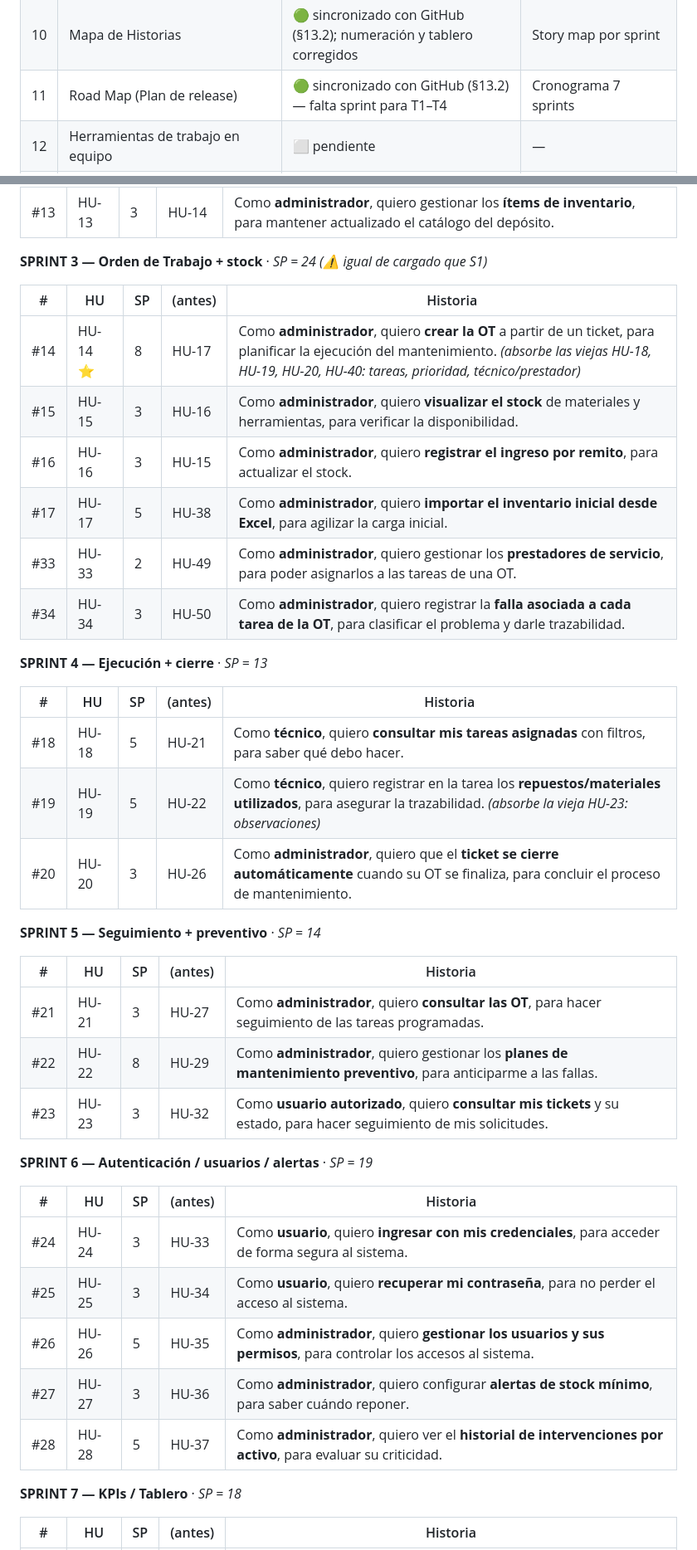
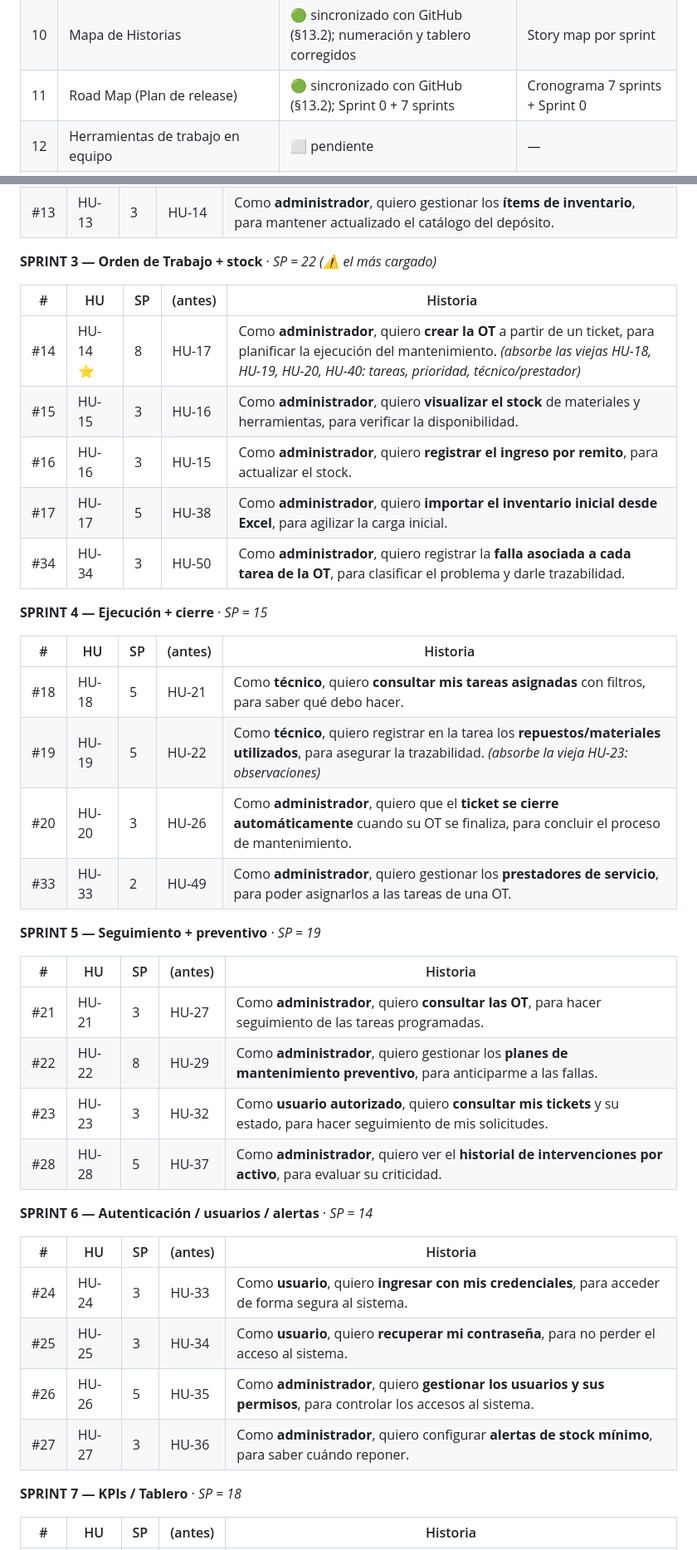
Before and after one commit to matiasgzlez/SIGMA-Seminario-Integrador-G6, a Markdown page: contexto.md, 2 parts joined by grey strips. Shown at 83% size. Drawn GitHub-style.

```diff
--- a/contexto.md
+++ b/contexto.md
@@ -26,7 +26,7 @@
 | 8 | Modelo de Tablas | 🟠 **a corregir** | PDF SQL + ER (ver §11) |
 | 9 | Diccionario de Datos | 🟠 **a corregir** | PDF Diccionario |
 | 10 | Mapa de Historias | 🟢 sincronizado con GitHub (§13.2); numeración y tablero corregidos | Story map por sprint |
-| 11 | Road Map (Plan de release) | 🟢 sincronizado con GitHub (§13.2) — falta sprint para T1–T4 | Cronograma 7 sprints |
+| 11 | Road Map (Plan de release) | 🟢 sincronizado con GitHub (§13.2); Sprint 0 + 7 sprints | Cronograma 7 sprints + Sprint 0 |
 | 12 | Herramientas de trabajo en equipo | ⬜ pendiente | — |
 | 13 | Arquitectura de Hardware y Software | ⬜ pendiente | — |
 
@@ -446,7 +448,7 @@ Fechas indicativas por sprint (2 semanas): S1 10–23 ago · S2 24 ago–6 sep
 | #12 | HU-12 | 3 | HU-13 | Como **administrador**, quiero gestionar la **plantilla de tareas**, para estandarizar la creación de las OT. |
 | #13 | HU-13 | 3 | HU-14 | Como **administrador**, quiero gestionar los **ítems de inventario**, para mantener actualizado el catálogo del depósito. |
 
-**SPRINT 3 — Orden de Trabajo + stock** · _SP = 24 (⚠️ igual de cargado que S1)_
+**SPRINT 3 — Orden de Trabajo + stock** · _SP = 22 (⚠️ el más cargado)_
 
 | # | HU | SP | (antes) | Historia |
 |---|----|----|---------|----------|
@@ -454,26 +456,27 @@ Fechas indicativas por sprint (2 semanas): S1 10–23 ago · S2 24 ago–6 sep
 | #15 | HU-15 | 3 | HU-16 | Como **administrador**, quiero **visualizar el stock** de materiales y herramientas, para verificar la disponibilidad. |
 | #16 | HU-16 | 3 | HU-15 | Como **administrador**, quiero **registrar el ingreso por remito**, para actualizar el stock. |
 | #17 | HU-17 | 5 | HU-38 | Como **administrador**, quiero **importar el inventario inicial desde Excel**, para agilizar la carga inicial. |
-| #33 | HU-33 | 2 | HU-49 | Como **administrador**, quiero gestionar los **prestadores de servicio**, para poder asignarlos a las tareas de una OT. |
 | #34 | HU-34 | 3 | HU-50 | Como **administrador**, quiero registrar la **falla asociada a cada tarea de la OT**, para clasificar el problema y darle trazabilidad. |
 
-**SPRINT 4 — Ejecución + cierre** · _SP = 13_
+**SPRINT 4 — Ejecución + cierre** · _SP = 15_
 
 | # | HU | SP | (antes) | Historia |
 |---|----|----|---------|----------|
 | #18 | HU-18 | 5 | HU-21 | Como **técnico**, quiero **consultar mis tareas asignadas** con filtros, para saber qué debo hacer. |
 | #19 | HU-19 | 5 | HU-22 | Como **técnico**, quiero registrar en la tarea los **repuestos/materiales utilizados**, para asegurar la trazabilidad. _(absorbe la vieja HU-23: observaciones)_ |
 | #20 | HU-20 | 3 | HU-26 | Como **administrador**, quiero que el **ticket se cierre automáticamente** cuando su OT se finaliza, para concluir el proceso de mantenimiento. |
+| #33 | HU-33 | 2 | HU-49 | Como **administrador**, quiero gestionar los **prestadores de servicio**, para poder asignarlos a las tareas de una OT. |
 
-**SPRINT 5 — Seguimiento + preventivo** · _SP = 14_
+**SPRINT 5 — Seguimiento + preventivo** · _SP = 19_
 
 | # | HU | SP | (antes) | Historia |
 |---|----|----|---------|----------|
 | #21 | HU-21 | 3 | HU-27 | Como **administrador**, quiero **consultar las OT**, para hacer seguimiento de las tareas programadas. |
 | #22 | HU-22 | 8 | HU-29 | Como **administrador**, quiero gestionar los **planes de mantenimiento preventivo**, para anticiparme a las fallas. |
 | #23 | HU-23 | 3 | HU-32 | Como **usuario autorizado**, quiero **consultar mis tickets** y su estado, para hacer seguimiento de mis solicitudes. |
+| #28 | HU-28 | 5 | HU-37 | Como **administrador**, quiero ver el **historial de intervenciones por activo**, para evaluar su criticidad. |
 
-**SPRINT 6 — Autenticación / usuarios / alertas** · _SP = 19_
+**SPRINT 6 — Autenticación / usuarios / alertas** · _SP = 14_
 
 | # | HU | SP | (antes) | Historia |
 |---|----|----|---------|----------|
@@ -481,7 +484,6 @@ Fechas indicativas por sprint (2 semanas): S1 10–23 ago · S2 24 ago–6 sep
 | #25 | HU-25 | 3 | HU-34 | Como **usuario**, quiero **recuperar mi contraseña**, para no perder el acceso al sistema. |
 | #26 | HU-26 | 5 | HU-35 | Como **administrador**, quiero **gestionar los usuarios y sus permisos**, para controlar los accesos al sistema. |
 | #27 | HU-27 | 3 | HU-36 | Como **administrador**, quiero configurar **alertas de stock mínimo**, para saber cuándo reponer. |
-| #28 | HU-28 | 5 | HU-37 | Como **administrador**, quiero ver el **historial de intervenciones por activo**, para evaluar su criticidad. |
 
 **SPRINT 7 — KPIs / Tablero** · _SP = 18_
 
```
Also changed, not shown: other parts of contexto.md (+23 -10 lines).
